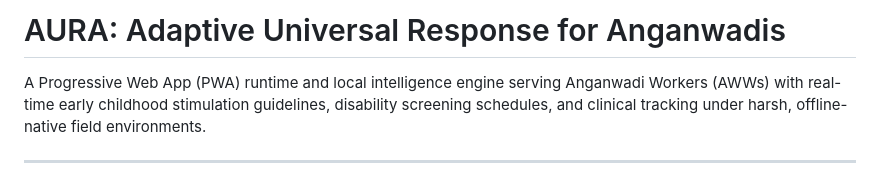
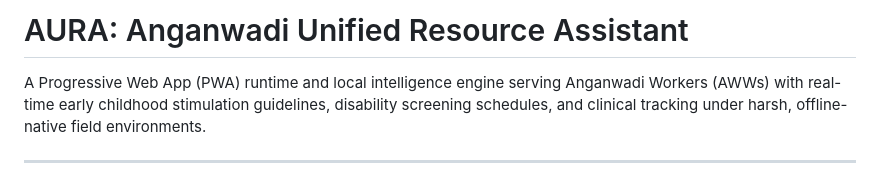
Before and after one commit to TECHSCHOLAR777/A.U.R.A., a Markdown page: README.md, the part around the change. GitHub-like rendering.

```diff
--- a/README.md
+++ b/README.md
@@ -1,4 +1,4 @@
-# AURA: Adaptive Universal Response for Anganwadis
+# AURA: Anganwadi Unified Resource Assistant
 
 A Progressive Web App (PWA) runtime and local intelligence engine serving Anganwadi Workers (AWWs) with real-time early childhood stimulation guidelines, disability screening schedules, and clinical tracking under harsh, offline-native field environments.
 
```
